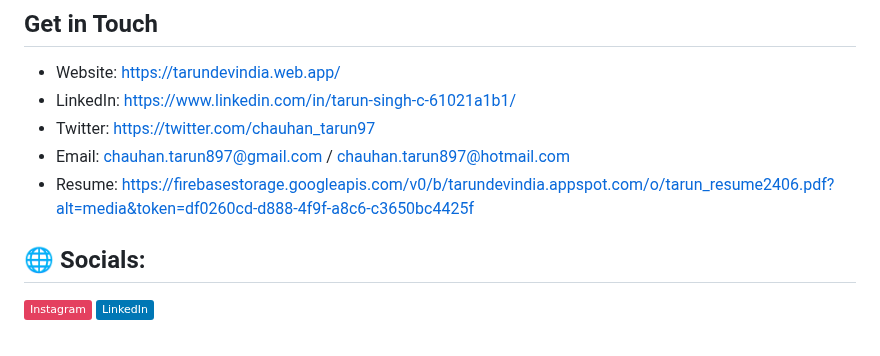
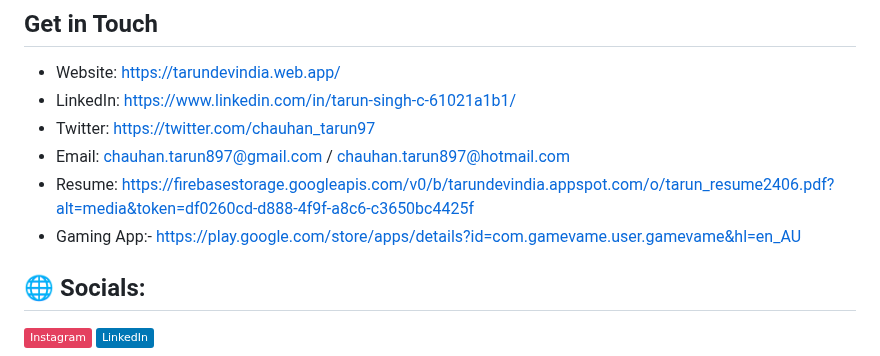
Before and after one commit to tarungoace/tarunchauhan97, a Markdown page: README.md, the part around the change. GitHub-like rendering; badges without logos.

```diff
--- a/README.md
+++ b/README.md
@@ -16,6 +16,7 @@
 - Twitter:  https://twitter.com/chauhan_tarun97
 - Email:    chauhan.tarun897@gmail.com / chauhan.tarun897@hotmail.com
 - Resume:   https://firebasestorage.googleapis.com/v0/b/tarundevindia.appspot.com/o/tarun_resume2406.pdf?alt=media&token=df0260cd-d888-4f9f-a8c6-c3650bc4425f
+- Gaming App:- https://play.google.com/store/apps/details?id=com.gamevame.user.gamevame&hl=en_AU
 
 
 
```
